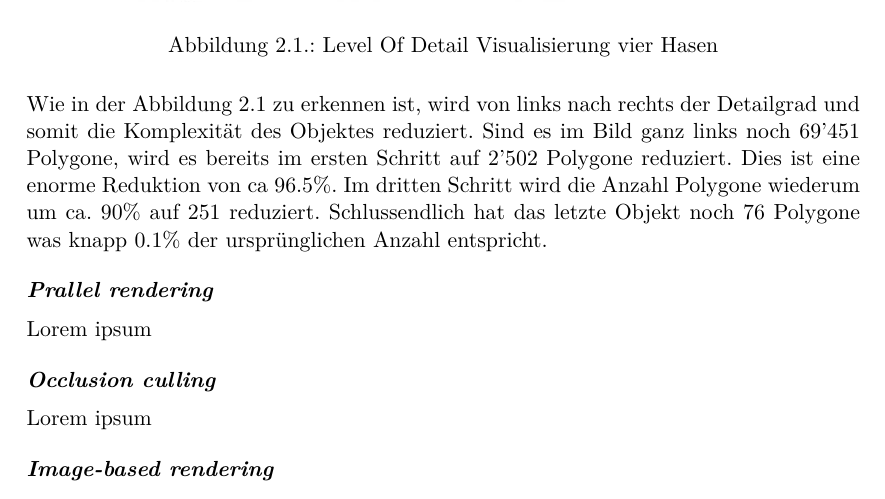
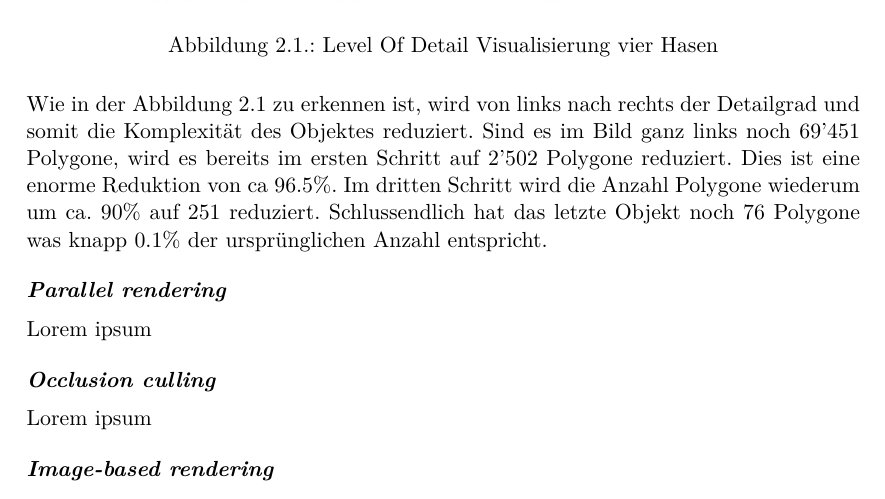
Before and after one commit to kreativwebdesign/lode, a LaTeX document (documentation/report/doc.tex, which reads documentation/report/parts/theoretische_grundlagen.tex): part of page 10 of 22, cut so that both start at the same text. Compiled offline with pdfLaTeX; a missing bibliography style is replaced by a similar one.

Commit message:
gramSTUCKly

```diff
--- a/documentation/report/parts/theoretische_grundlagen.tex
+++ b/documentation/report/parts/theoretische_grundlagen.tex
@@ -30,7 +30,7 @@ Level of Detail auch bekannt als polygonale Simplifizierung, geometrische Simpli
 
 Wie in der Abbildung \ref{fig:LevelOfDetailVisualisierungvierHasen} zu erkennen ist, wird von links nach rechts der Detailgrad und somit die Komplexität des Objektes reduziert. Sind es im Bild ganz links noch 69'451 Polygone, wird es bereits im ersten Schritt auf 2'502 Polygone reduziert. Dies ist eine enorme Reduktion von ca 96.5\%. Im dritten Schritt wird die Anzahl Polygone wiederum um ca. 90\% auf 251 reduziert. Schlussendlich hat das letzte Objekt noch 76 Polygone was knapp 0.1\% der ursprünglichen Anzahl entspricht.
 
-\paragraph{Prallel rendering}
+\paragraph{Parallel rendering}
 Lorem ipsum
 
 \paragraph{Occlusion culling}
```
